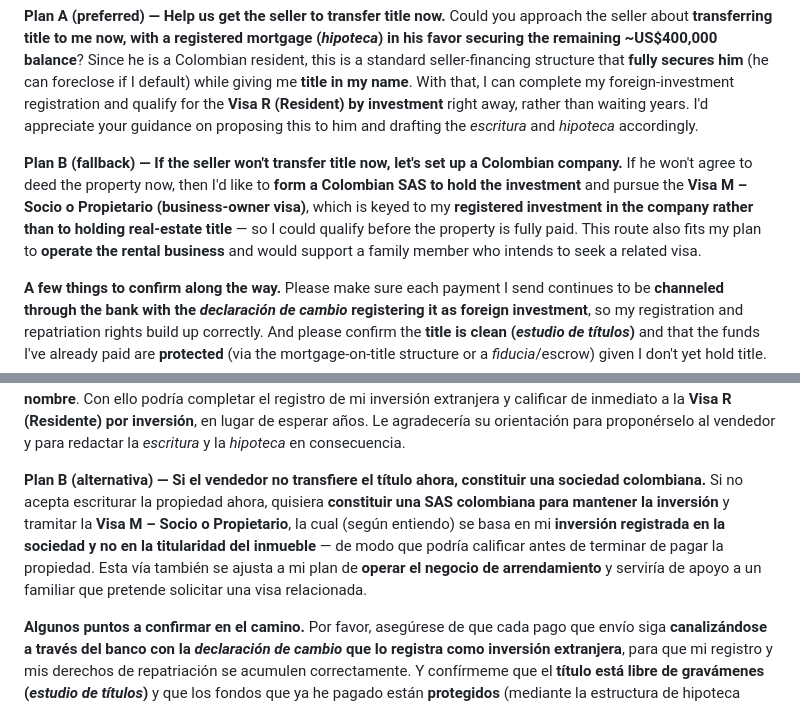
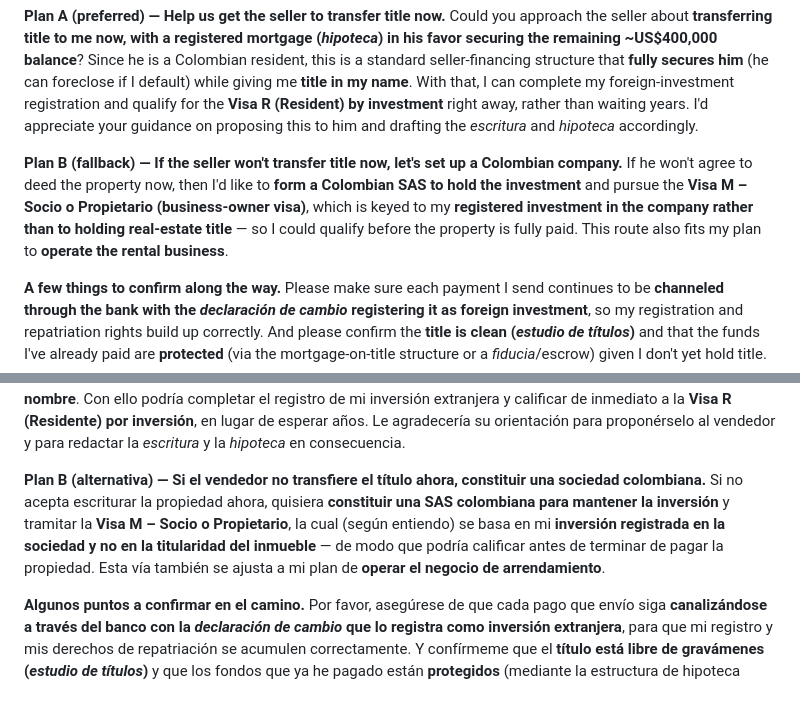
Before and after one commit to jamesbrinkerhoff/abb-staging-pages, a Markdown page: Letter_to_Melissa_Attorney.md, 2 parts joined by grey strips. GitHub-like rendering.

```diff
--- a/Letter_to_Melissa_Attorney.md
+++ b/Letter_to_Melissa_Attorney.md
@@ -24,7 +24,7 @@ Thank you for everything you've been handling on my property purchase — you kn
 Could you approach the seller about **transferring title to me now, with a registered mortgage (*hipoteca*) in his favor securing the remaining ~US$400,000 balance**? Since he is a Colombian resident, this is a standard seller-financing structure that **fully secures him** (he can foreclose if I default) while giving me **title in my name**. With that, I can complete my foreign-investment registration and qualify for the **Visa R (Resident) by investment** right away, rather than waiting years. I'd appreciate your guidance on proposing this to him and drafting the *escritura* and *hipoteca* accordingly.
 
 **Plan B (fallback) — If the seller won't transfer title now, let's set up a Colombian company.**
-If he won't agree to deed the property now, then I'd like to **form a Colombian SAS to hold the investment** and pursue the **Visa M – Socio o Propietario (business-owner visa)**, which is keyed to my **registered investment in the company rather than to holding real-estate title** — so I could qualify before the property is fully paid. This route also fits my plan to **operate the rental business** and would support a family member who intends to seek a related visa.
+If he won't agree to deed the property now, then I'd like to **form a Colombian SAS to hold the investment** and pursue the **Visa M – Socio o Propietario (business-owner visa)**, which is keyed to my **registered investment in the company rather than to holding real-estate title** — so I could qualify before the property is fully paid. This route also fits my plan to **operate the rental business**.
 
 **A few things to confirm along the way.** Please make sure each payment I send continues to be **channeled through the bank with the *declaración de cambio* registering it as foreign investment**, so my registration and repatriation rights build up correctly. And please confirm the **title is clean (*estudio de títulos*)** and that the funds I've already paid are **protected** (via the mortgage-on-title structure or a *fiducia*/escrow) given I don't yet hold title.
 
@@ -60,7 +60,7 @@ Gracias por todo lo que ha venido gestionando en la compra de mi propiedad — u
 ¿Podría usted plantearle al vendedor **transferirme el título ahora, con una hipoteca registrada a su favor que garantice el saldo restante de ~US$400.000**? Como él es residente colombiano, esta es una estructura de financiación por el vendedor habitual que lo deja **plenamente garantizado** (puede ejecutar la hipoteca si incumplo) y a la vez me otorga el **título a mi nombre**. Con ello podría completar el registro de mi inversión extranjera y calificar de inmediato a la **Visa R (Residente) por inversión**, en lugar de esperar años. Le agradecería su orientación para proponérselo al vendedor y para redactar la *escritura* y la *hipoteca* en consecuencia.
 
 **Plan B (alternativa) — Si el vendedor no transfiere el título ahora, constituir una sociedad colombiana.**
-Si no acepta escriturar la propiedad ahora, quisiera **constituir una SAS colombiana para mantener la inversión** y tramitar la **Visa M – Socio o Propietario**, la cual (según entiendo) se basa en mi **inversión registrada en la sociedad y no en la titularidad del inmueble** — de modo que podría calificar antes de terminar de pagar la propiedad. Esta vía también se ajusta a mi plan de **operar el negocio de arrendamiento** y serviría de apoyo a un familiar que pretende solicitar una visa relacionada.
+Si no acepta escriturar la propiedad ahora, quisiera **constituir una SAS colombiana para mantener la inversión** y tramitar la **Visa M – Socio o Propietario**, la cual (según entiendo) se basa en mi **inversión registrada en la sociedad y no en la titularidad del inmueble** — de modo que podría calificar antes de terminar de pagar la propiedad. Esta vía también se ajusta a mi plan de **operar el negocio de arrendamiento**.
 
 **Algunos puntos a confirmar en el camino.** Por favor, asegúrese de que cada pago que envío siga **canalizándose a través del banco con la *declaración de cambio* que lo registra como inversión extranjera**, para que mi registro y mis derechos de repatriación se acumulen correctamente. Y confírmeme que el **título está libre de gravámenes (*estudio de títulos*)** y que los fondos que ya he pagado están **protegidos** (mediante la estructura de hipoteca sobre el título o una *fiducia*/depósito en garantía), dado que aún no tengo el título.
 
```
Also changed, not shown: James_Family_Colombia_Relocation_Guide.md (+31 -37 lines).
